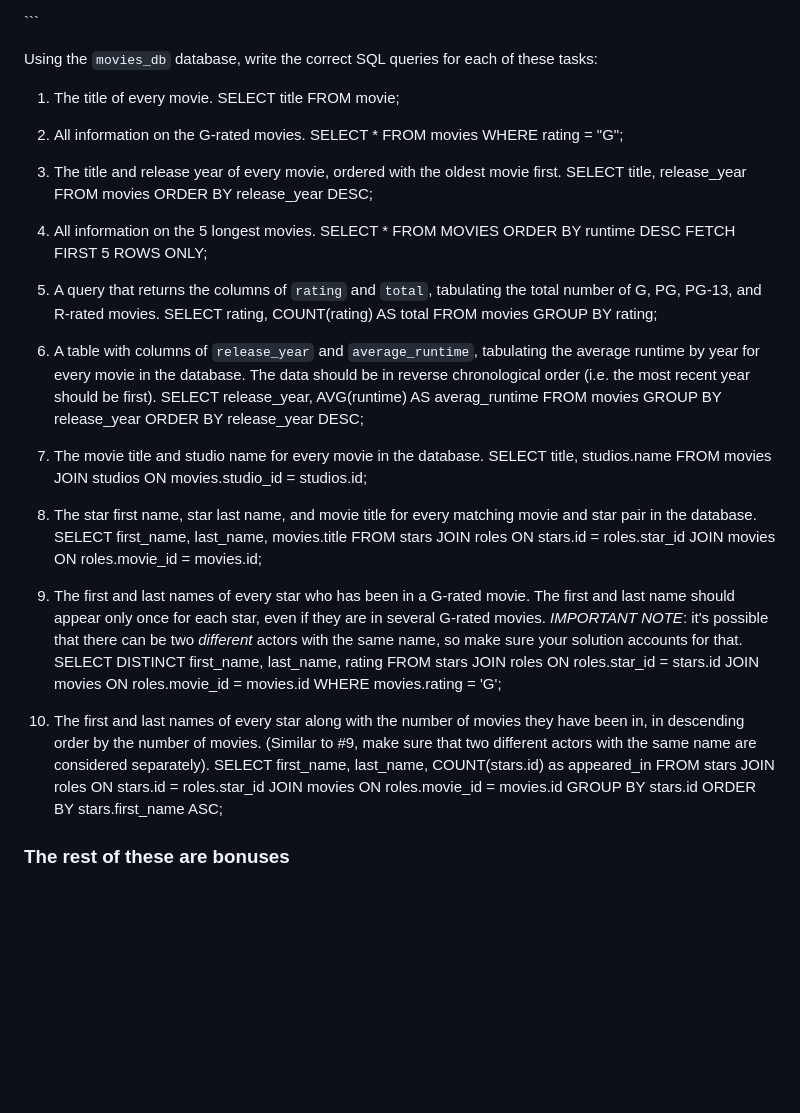
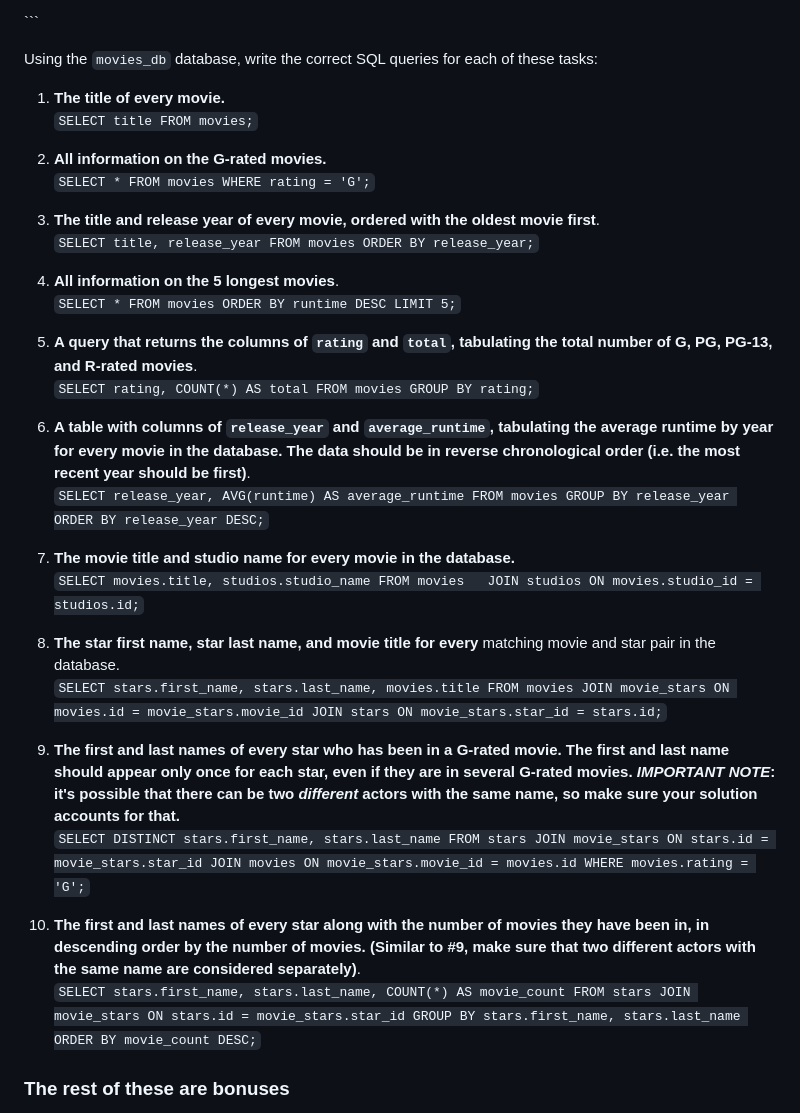
Before and after one commit to cdavis369/database-assessment, a Markdown page: queries.md, the part around the change. Drawn GitHub-style; blank space fills up the shorter version.

```diff
--- a/queries.md
+++ b/queries.md
@@ -15,57 +15,50 @@ SELECT \* FROM users;
 
 Using the `movies_db` database, write the correct SQL queries for each of these tasks:
 
-1.  The title of every movie.
-SELECT title FROM movie;
+1.  **The title of every movie.**
+	`SELECT title FROM movies;`
 
-2.  All information on the G-rated movies.
-SELECT * FROM movies WHERE rating = "G";
+2.  **All information on the G-rated movies.**
+	`SELECT * FROM movies WHERE rating = 'G';`
 
-3.  The title and release year of every movie, ordered with the
-    oldest movie first.
-SELECT title, release_year FROM movies ORDER BY release_year DESC;
+3.  **The title and release year of every movie, ordered with the oldest movie first**.
+    `SELECT title, release_year FROM movies ORDER BY release_year;`
 
-4.  All information on the 5 longest movies.
-SELECT * FROM MOVIES ORDER BY runtime DESC FETCH FIRST 5 ROWS ONLY;
+4.  **All information on the 5 longest movies**.
+	`SELECT * FROM movies ORDER BY runtime DESC LIMIT 5;`
 
-5.  A query that returns the columns of `rating` and `total`, tabulating the
-    total number of G, PG, PG-13, and R-rated movies.
-SELECT rating, COUNT(rating) AS total FROM movies GROUP BY rating;
+5.  **A query that returns the columns of `rating` and `total`, tabulating the total number of G, PG, PG-13, and R-rated movies**.
+	`SELECT rating, COUNT(*) AS total FROM movies GROUP BY rating;`
 
-6.  A table with columns of `release_year` and `average_runtime`,
-    tabulating the average runtime by year for every movie in the database. The data should be in reverse chronological order (i.e. the most recent year should be first).
-SELECT release_year, AVG(runtime) AS averag_runtime
-FROM movies
-GROUP BY release_year
-ORDER BY release_year DESC;
+6.  **A table with columns of `release_year` and `average_runtime`,
+    tabulating the average runtime by year for every movie in the database. The data should be in reverse chronological order (i.e. the most recent year should be first)**.
+	`SELECT release_year, AVG(runtime) AS average_runtime FROM movies GROUP BY release_year ORDER BY release_year DESC;`
 
-7.  The movie title and studio name for every movie in the
-    database.
-SELECT title, studios.name
-FROM movies
-JOIN studios ON movies.studio_id = studios.id;
+7.  **The movie title and studio name for every movie in the
+    database.**
+	`SELECT movies.title, studios.studio_name FROM movies
+	JOIN studios ON movies.studio_id = studios.id;`
 
-8.  The star first name, star last name, and movie title for every
+8.  **The star first name, star last name, and movie title for every**
     matching movie and star pair in the database.
-SELECT first_name, last_name, movies.title
-FROM stars
-JOIN roles ON stars.id = roles.star_id
-JOIN movies ON roles.movie_id = movies.id;
+	`SELECT stars.first_name, stars.last_name, movies.title FROM movies
+	JOIN movie_stars ON movies.id = movie_stars.movie_id
+	JOIN stars ON movie_stars.star_id = stars.id;`
 
-9.  The first and last names of every star who has been in a G-rated movie. The first and last name should appear only once for each star, even if they are in several G-rated movies. *IMPORTANT NOTE*: it's possible that there can be two *different* actors with the same name, so make sure your solution accounts for that.
-SELECT DISTINCT first_name, last_name, rating FROM stars
-JOIN roles ON roles.star_id = stars.id
-JOIN movies ON roles.movie_id = movies.id
-WHERE movies.rating = 'G';
-10. The first and last names of every star along with the number
+9.  **The first and last names of every star who has been in a G-rated movie. The first and last name should appear only once for each star, even if they are in several G-rated movies. *IMPORTANT NOTE*: it's possible that there can be two *different* actors with the same name, so make sure your solution accounts for that.**
+	`SELECT DISTINCT stars.first_name, stars.last_name FROM stars
+	JOIN movie_stars ON stars.id = movie_stars.star_id
+	JOIN movies ON movie_stars.movie_id = movies.id
+	WHERE movies.rating = 'G';`
+
+10. **The first and last names of every star along with the number
     of movies they have been in, in descending order by the number of movies. (Similar to #9, make sure
-    that two different actors with the same name are considered separately).
-SELECT first_name, last_name, COUNT(stars.id) as appeared_in
-FROM stars
-JOIN roles ON stars.id = roles.star_id
-JOIN movies ON roles.movie_id = movies.id
-GROUP BY stars.id
-ORDER BY stars.first_name ASC;
+    that two different actors with the same name are considered separately)**.
+	`SELECT stars.first_name, stars.last_name, COUNT(*) AS movie_count FROM stars
+	JOIN movie_stars ON stars.id = movie_stars.star_id
+	GROUP BY stars.first_name, stars.last_name
+	ORDER BY movie_count DESC;`
+
 ### The rest of these are bonuses
 
 11. The title of every movie along with the number of stars in
```
